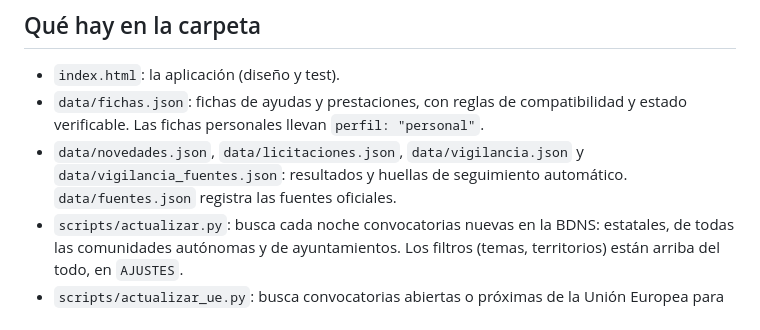
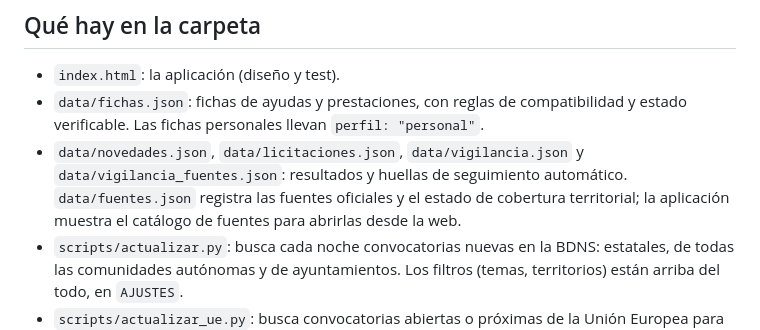
Before and after one commit to papelegruba-ppb/Subvenly, a Markdown page: README.md, the part around the change. Rendered like a GitHub page.

Commit message:
Documenta el catálogo de fuentes visible en la web

```diff
--- a/README.md
+++ b/README.md
@@ -5,7 +5,7 @@ Buscador de ayudas, subvenciones y créditos para autónomos y empresas, con tes
 ## Qué hay en la carpeta
 - `index.html`: la aplicación (diseño y test).
 - `data/fichas.json`: fichas de ayudas y prestaciones, con reglas de compatibilidad y estado verificable. Las fichas personales llevan `perfil: "personal"`.
-- `data/novedades.json`, `data/licitaciones.json`, `data/vigilancia.json` y `data/vigilancia_fuentes.json`: resultados y huellas de seguimiento automático. `data/fuentes.json` registra las fuentes oficiales.
+- `data/novedades.json`, `data/licitaciones.json`, `data/vigilancia.json` y `data/vigilancia_fuentes.json`: resultados y huellas de seguimiento automático. `data/fuentes.json` registra las fuentes oficiales y el estado de cobertura territorial; la aplicación muestra el catálogo de fuentes para abrirlas desde la web.
 - `scripts/actualizar.py`: busca cada noche convocatorias nuevas en la BDNS: estatales, de todas las comunidades autónomas y de ayuntamientos. Los filtros (temas, territorios) están arriba del todo, en `AJUSTES`.
 - `scripts/actualizar_ue.py`: busca convocatorias abiertas o próximas de la Unión Europea para pymes, startups y emprendedores (portal Funding & Tenders). Los títulos vienen en inglés.
 - `scripts/actualizar_licitaciones.py`: busca licitaciones abiertas (en plazo de presentar oferta) en la Plataforma de Contratación del Sector Público y las guarda en `data/licitaciones.json`.
```
